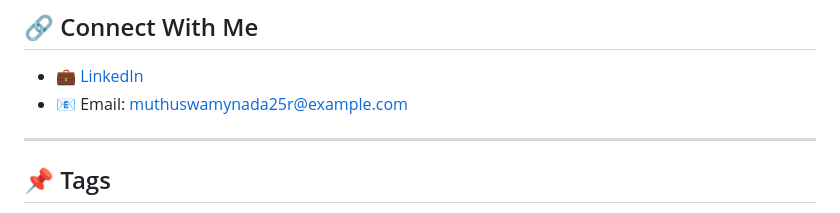
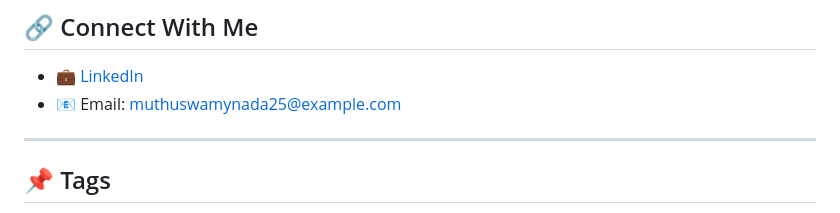
Before and after one commit to muthuswamynadar/PythonProject, a Markdown page: README.md, the part around the change. Rendered like a GitHub page.

```diff
--- a/README.md
+++ b/README.md
@@ -80,7 +80,7 @@ I created this website to represent myself digitally and to practice frontend fu
 ## 🔗 Connect With Me
 
 - 💼 [LinkedIn](https://www.linkedin.com/in/nadarmuthuswamy/)
-- 📧 Email: [muthuswamynada25r@example.com](mailto:muthuswamynadar25@example.com)
+- 📧 Email: [muthuswamynada25@example.com](mailto:muthuswamynadar25@example.com)
 
 ---
 
```
